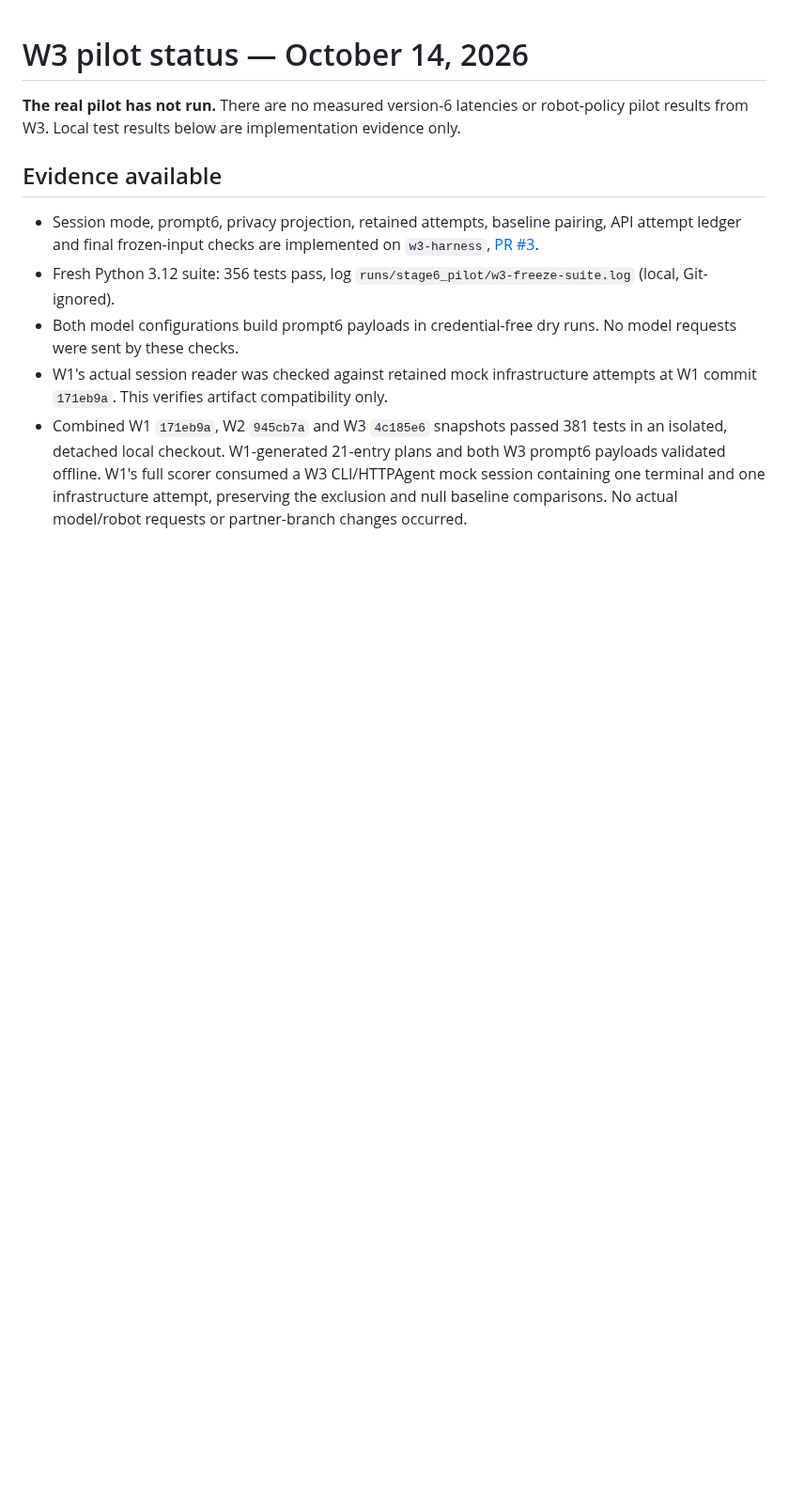
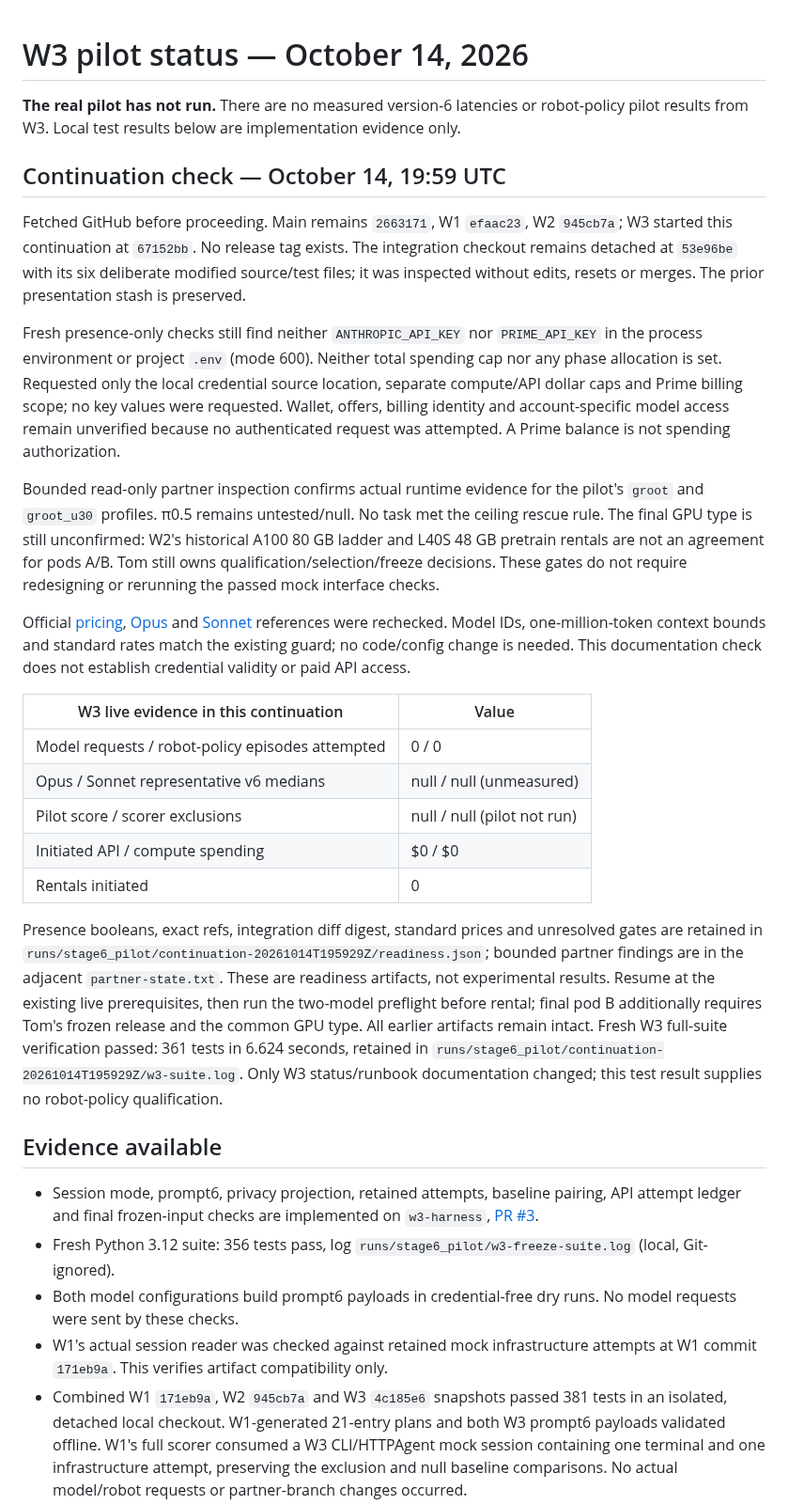
Before and after one commit to tom05919/OrcaBench, a Markdown page: docs/stage6_pilot.md, the part around the change. Shown at 94% size. Rendered like a GitHub page; blank space fills up the shorter version.

Commit message:
docs(w3): record fresh live-gate and partner-state checks

```diff
--- a/docs/stage6_pilot.md
+++ b/docs/stage6_pilot.md
@@ -3,6 +3,55 @@
 **The real pilot has not run.** There are no measured version-6 latencies or
 robot-policy pilot results from W3. Local test results below are implementation
 evidence only.
+
+## Continuation check — October 14, 19:59 UTC
+
+Fetched GitHub before proceeding. Main remains `2663171`, W1 `efaac23`, W2
+`945cb7a`; W3 started this continuation at `67152bb`. No release tag exists.
+The integration checkout remains detached at `53e96be` with its six deliberate
+modified source/test files; it was inspected without edits, resets or merges.
+The prior presentation stash is preserved.
+
+Fresh presence-only checks still find neither `ANTHROPIC_API_KEY` nor
+`PRIME_API_KEY` in the process environment or project `.env` (mode 600).
+Neither total spending cap nor any phase allocation is set. Requested only the
+local credential source location, separate compute/API dollar caps and Prime
+billing scope; no key values were requested. Wallet, offers, billing identity
+and account-specific model access remain unverified because no authenticated
+request was attempted. A Prime balance is not spending authorization.
+
+Bounded read-only partner inspection confirms actual runtime evidence for the
+pilot's `groot` and `groot_u30` profiles. π0.5 remains untested/null. No task met
+the ceiling rescue rule. The final GPU type is still unconfirmed: W2's historical
+A100 80 GB ladder and L40S 48 GB pretrain rentals are not an agreement for pods
+A/B. Tom still owns qualification/selection/freeze decisions. These gates do
+not require redesigning or rerunning the passed mock interface checks.
+
+Official [pricing](https://platform.claude.com/docs/en/about-claude/pricing),
+[Opus](https://platform.claude.com/docs/en/models/opus-5-5/overview) and
+[Sonnet](https://platform.claude.com/docs/en/models/sonnet-5-5/overview) references
+were rechecked. Model IDs, one-million-token context bounds and standard rates
+match the existing guard; no code/config change is needed. This documentation
+check does not establish credential validity or paid API access.
+
+| W3 live evidence in this continuation | Value |
+|---|---|
+| Model requests / robot-policy episodes attempted | 0 / 0 |
+| Opus / Sonnet representative v6 medians | null / null (unmeasured) |
+| Pilot score / scorer exclusions | null / null (pilot not run) |
+| Initiated API / compute spending | $0 / $0 |
+| Rentals initiated | 0 |
+
+Presence booleans, exact refs, integration diff digest, standard prices and
+unresolved gates are retained in
+`runs/stage6_pilot/continuation-20261014T195929Z/readiness.json`; bounded partner
+findings are in the adjacent `partner-state.txt`. These are readiness artifacts,
+not experimental results. Resume at the existing live prerequisites, then run
+the two-model preflight before rental; final pod B additionally requires Tom's
+frozen release and the common GPU type. All earlier artifacts remain intact.
+Fresh W3 full-suite verification passed: 361 tests in 6.624 seconds, retained in
+`runs/stage6_pilot/continuation-20261014T195929Z/w3-suite.log`. Only W3 status/runbook
+documentation changed; this test result supplies no robot-policy qualification.
 
 ## Evidence available
 
```
Also changed, not shown: docs/session_mode.md (+14 -0 lines).
